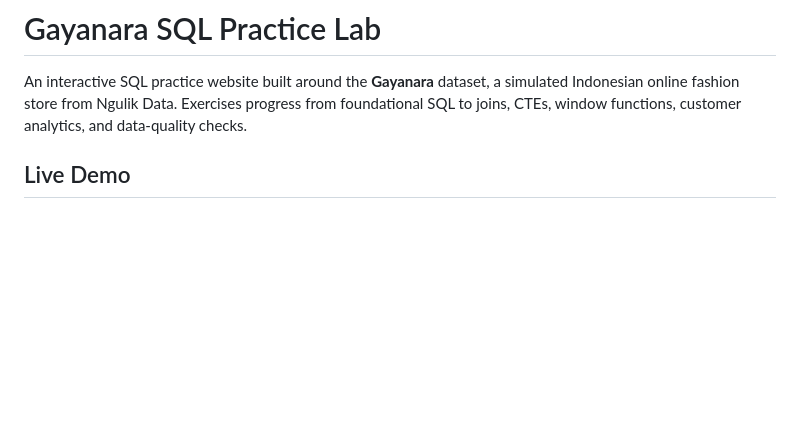
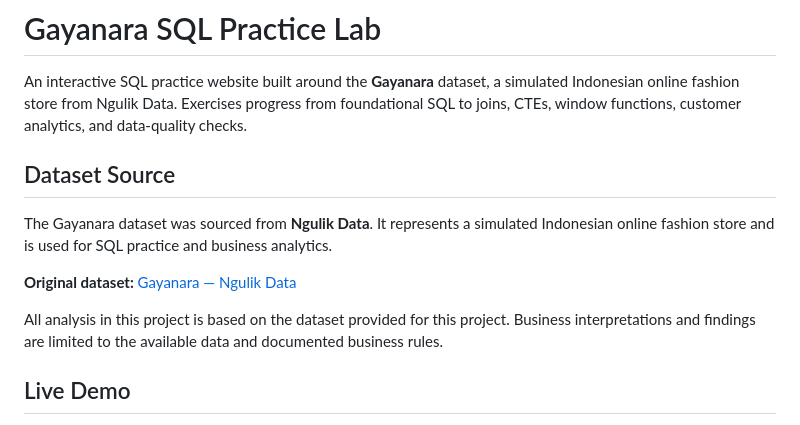
Before and after one commit to subhanaristiadi/gayanara-sql-practice-lab, a Markdown page: README.md, the part around the change. Drawn GitHub-style; blank space fills up the shorter version.

Commit message:
Update README with dataset source details
Added dataset source information and original dataset link.

```diff
--- a/README.md
+++ b/README.md
@@ -1,6 +1,14 @@
 # Gayanara SQL Practice Lab
 
 An interactive SQL practice website built around the **Gayanara** dataset, a simulated Indonesian online fashion store from Ngulik Data. Exercises progress from foundational SQL to joins, CTEs, window functions, customer analytics, and data-quality checks.
+
+## Dataset Source
+
+The Gayanara dataset was sourced from **Ngulik Data**. It represents a simulated Indonesian online fashion store and is used for SQL practice and business analytics.
+
+**Original dataset:** [Gayanara — Ngulik Data](https://ngulikdata.com/datasets/gayanara)
+
+All analysis in this project is based on the dataset provided for this project. Business interpretations and findings are limited to the available data and documented business rules.
 
 ## Live Demo
 
```
